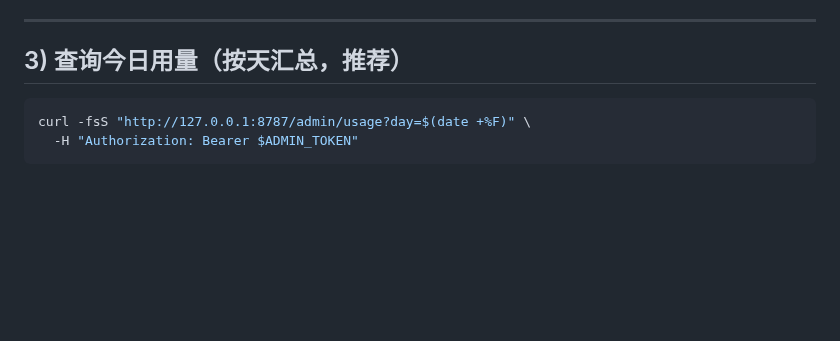
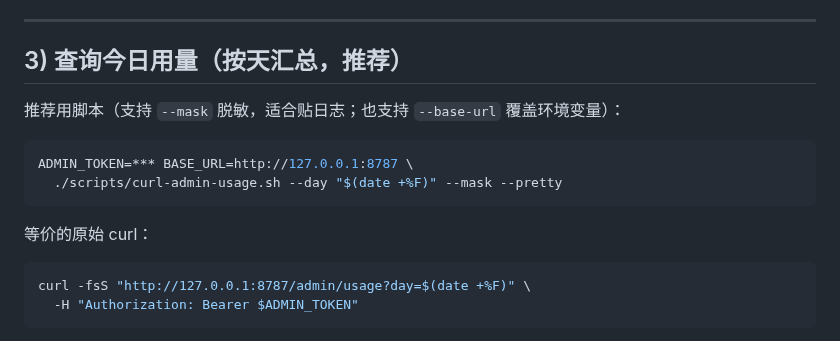
Before and after one commit to 1037104428/roc-ai-republic, a Markdown page: docs/quota-proxy-v1-admin-acceptance.md, the part around the change. GitHub-like rendering; blank space fills up the shorter version.

Commit message:
docs(quota-proxy): recommend curl-admin-usage helper (mask/base-url)

````diff
--- a/docs/quota-proxy-v1-admin-acceptance.md
+++ b/docs/quota-proxy-v1-admin-acceptance.md
@@ -64,6 +64,15 @@ curl -fsS -X POST http://127.0.0.1:8787/admin/keys \
 ---
 
 ## 3) 查询今日用量（按天汇总，推荐）
+
+推荐用脚本（支持 `--mask` 脱敏，适合贴日志；也支持 `--base-url` 覆盖环境变量）：
+
+```bash
+ADMIN_TOKEN=*** BASE_URL=http://127.0.0.1:8787 \
+  ./scripts/curl-admin-usage.sh --day "$(date +%F)" --mask --pretty
+```
+
+等价的原始 curl：
 
 ```bash
 curl -fsS "http://127.0.0.1:8787/admin/usage?day=$(date +%F)" \
````
